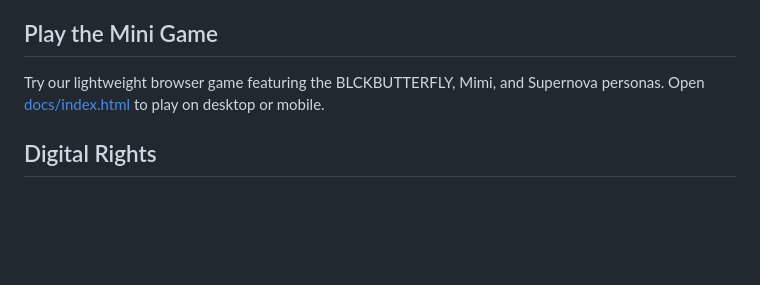
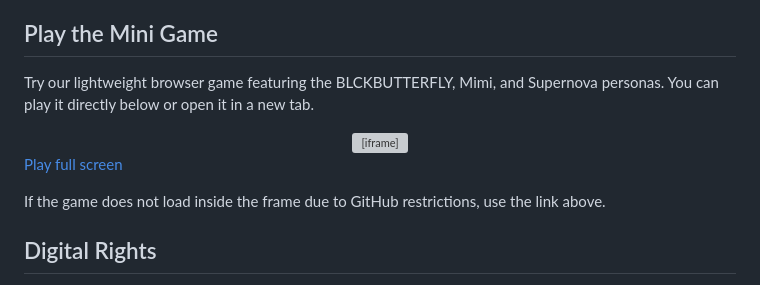
Before and after one commit to BP-H/gptfrenzy, a Markdown page: README.md, the part around the change. Drawn GitHub-style; blank space fills up the shorter version; grey boxes are pictures that could not be loaded.

Commit message:
Embed mini game in README

```diff
--- a/README.md
+++ b/README.md
@@ -65,7 +65,15 @@ ChatGPT Codex only supports **one persona at a time**. Start a new
 conversation whenever you want to switch personas.
 ## Play the Mini Game
 
-Try our lightweight browser game featuring the BLCKBUTTERFLY, Mimi, and Supernova personas. Open [docs/index.html](docs/index.html) to play on desktop or mobile.
+Try our lightweight browser game featuring the BLCKBUTTERFLY, Mimi, and Supernova personas. You can play it directly below or open it in a new tab.
+
+<div align="center">
+  <iframe src="docs/index.html?raw=1" width="340" height="360" title="GPT Frenzy Mini Game"></iframe>
+</div>
+
+[Play full screen](docs/index.html)
+
+If the game does not load inside the frame due to GitHub restrictions, use the link above.
 
 
 ## Digital Rights
```
